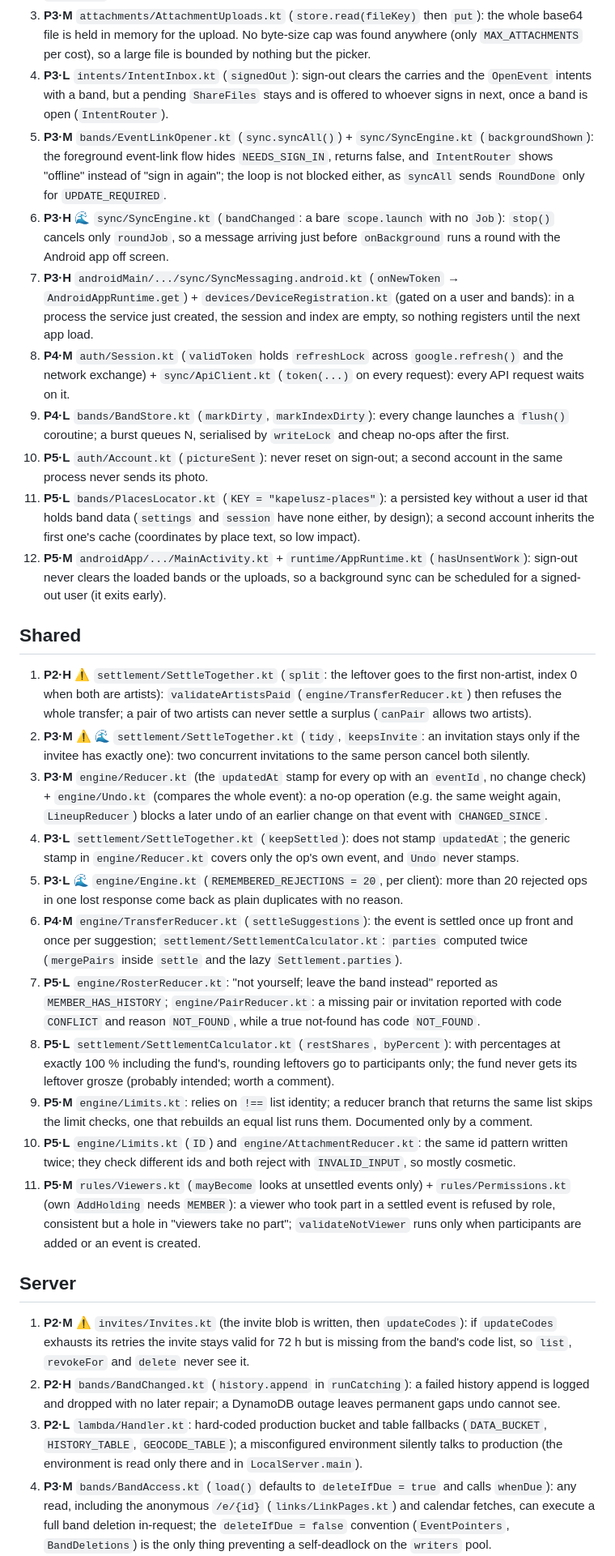
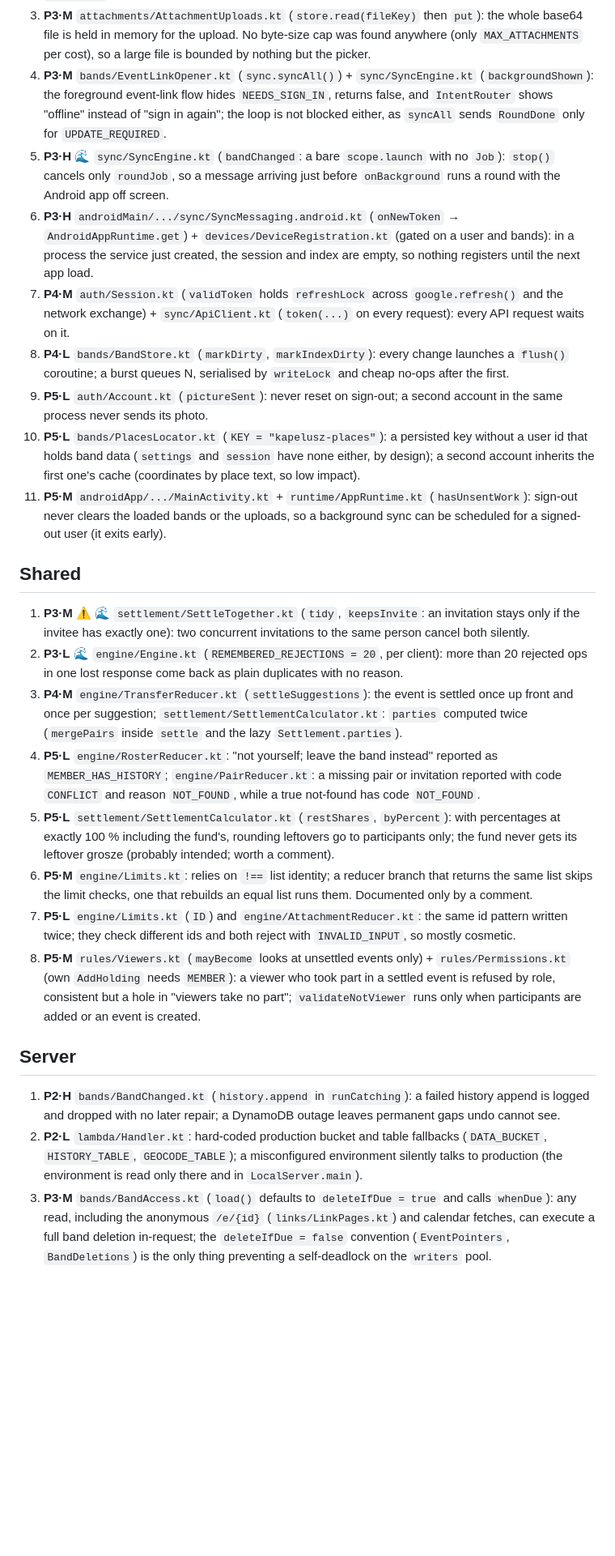
Before and after one commit to jacekgajek/kapelusz, a Markdown page: BACKLOG.md, the part around one of its changes. Shown at 81% size. Drawn GitHub-style; blank space fills up the shorter version.

Commit message:
docs: eight backlog items are being fixed, the other 51 accepted
Co-Authored-By: Claude Fable 5.1 <noreply@anthropic.com>

```diff
--- a/BACKLOG.md
+++ b/BACKLOG.md
@@ -68,71 +103,57 @@ of P1–P2 unless money is wrong.
 3. **P3·M** `attachments/AttachmentUploads.kt` (`store.read(fileKey)` then `put`): the whole base64 file is held in
    memory for the upload. No byte-size cap was found anywhere (only `MAX_ATTACHMENTS` per cost), so a large file is
    bounded by nothing but the picker.
-4. **P3·L** `intents/IntentInbox.kt` (`signedOut`): sign-out clears the carries and the `OpenEvent` intents with a
-   band, but a pending `ShareFiles` stays and is offered to whoever signs in next, once a band is open
-   (`IntentRouter`).
-5. **P3·M** `bands/EventLinkOpener.kt` (`sync.syncAll()`) + `sync/SyncEngine.kt` (`backgroundShown`): the foreground
+4. **P3·M** `bands/EventLinkOpener.kt` (`sync.syncAll()`) + `sync/SyncEngine.kt` (`backgroundShown`): the foreground
    event-link flow hides `NEEDS_SIGN_IN`, returns false, and `IntentRouter` shows "offline" instead of "sign in
    again"; the loop is not blocked either, as `syncAll` sends `RoundDone` only for `UPDATE_REQUIRED`.
-6. **P3·H** 🌊 `sync/SyncEngine.kt` (`bandChanged`: a bare `scope.launch` with no `Job`): `stop()` cancels only
+5. **P3·H** 🌊 `sync/SyncEngine.kt` (`bandChanged`: a bare `scope.launch` with no `Job`): `stop()` cancels only
    `roundJob`, so a message arriving just before `onBackground` runs a round with the Android app off screen.
-7. **P3·H** `androidMain/.../sync/SyncMessaging.android.kt` (`onNewToken` → `AndroidAppRuntime.get`) +
+6. **P3·H** `androidMain/.../sync/SyncMessaging.android.kt` (`onNewToken` → `AndroidAppRuntime.get`) +
    `devices/DeviceRegistration.kt` (gated on a user and bands): in a process the service just created, the session
    and index are empty, so nothing registers until the next app load.
-8. **P4·M** `auth/Session.kt` (`validToken` holds `refreshLock` across `google.refresh()` and the network exchange) +
+7. **P4·M** `auth/Session.kt` (`validToken` holds `refreshLock` across `google.refresh()` and the network exchange) +
    `sync/ApiClient.kt` (`token(...)` on every request): every API request waits on it.
-9. **P4·L** `bands/BandStore.kt` (`markDirty`, `markIndexDirty`): every change launches a `flush()` coroutine; a burst
+8. **P4·L** `bands/BandStore.kt` (`markDirty`, `markIndexDirty`): every change launches a `flush()` coroutine; a burst
    queues N, serialised by `writeLock` and cheap no-ops after the first.
-10. **P5·L** `auth/Account.kt` (`pictureSent`): never reset on sign-out; a second account in the same process never
+9. **P5·L** `auth/Account.kt` (`pictureSent`): never reset on sign-out; a second account in the same process never
     sends its photo.
-11. **P5·L** `bands/PlacesLocator.kt` (`KEY = "kapelusz-places"`): a persisted key without a user id that holds band
+10. **P5·L** `bands/PlacesLocator.kt` (`KEY = "kapelusz-places"`): a persisted key without a user id that holds band
     data (`settings` and `session` have none either, by design); a second account inherits the first one's cache
     (coordinates by place text, so low impact).
-12. **P5·M** `androidApp/.../MainActivity.kt` + `runtime/AppRuntime.kt` (`hasUnsentWork`): sign-out never clears the
+11. **P5·M** `androidApp/.../MainActivity.kt` + `runtime/AppRuntime.kt` (`hasUnsentWork`): sign-out never clears the
     loaded bands or the uploads, so a background sync can be scheduled for a signed-out user (it exits early).
 
 ## Shared
 
-1. **P2·H** ⚠ `settlement/SettleTogether.kt` (`split`: the leftover goes to the first non-artist, index 0 when both are
-   artists): `validateArtistsPaid` (`engine/TransferReducer.kt`) then refuses the whole transfer; a pair of two
-   artists can never settle a surplus (`canPair` allows two artists).
-2. **P3·M** ⚠ 🌊 `settlement/SettleTogether.kt` (`tidy`, `keepsInvite`: an invitation stays only if the invitee has
+1. **P3·M** ⚠ 🌊 `settlement/SettleTogether.kt` (`tidy`, `keepsInvite`: an invitation stays only if the invitee has
    exactly one): two concurrent invitations to the same person cancel both silently.
-3. **P3·M** `engine/Reducer.kt` (the `updatedAt` stamp for every op with an `eventId`, no change check) +
-   `engine/Undo.kt` (compares the whole event): a no-op operation (e.g. the same weight again, `LineupReducer`) blocks
-   a later undo of an earlier change on that event with `CHANGED_SINCE`.
-4. **P3·L** `settlement/SettleTogether.kt` (`keepSettled`): does not stamp `updatedAt`; the generic stamp in
-   `engine/Reducer.kt` covers only the op's own event, and `Undo` never stamps.
-5. **P3·L** 🌊 `engine/Engine.kt` (`REMEMBERED_REJECTIONS = 20`, per client): more than 20 rejected ops in one lost
+2. **P3·L** 🌊 `engine/Engine.kt` (`REMEMBERED_REJECTIONS = 20`, per client): more than 20 rejected ops in one lost
    response come back as plain duplicates with no reason.
-6. **P4·M** `engine/TransferReducer.kt` (`settleSuggestions`): the event is settled once up front and once per
+3. **P4·M** `engine/TransferReducer.kt` (`settleSuggestions`): the event is settled once up front and once per
    suggestion; `settlement/SettlementCalculator.kt`: `parties` computed twice (`mergePairs` inside `settle` and the
    lazy `Settlement.parties`).
-7. **P5·L** `engine/RosterReducer.kt`: "not yourself; leave the band instead" reported as `MEMBER_HAS_HISTORY`;
+4. **P5·L** `engine/RosterReducer.kt`: "not yourself; leave the band instead" reported as `MEMBER_HAS_HISTORY`;
    `engine/PairReducer.kt`: a missing pair or invitation reported with code `CONFLICT` and reason `NOT_FOUND`, while a
    true not-found has code `NOT_FOUND`.
-8. **P5·L** `settlement/SettlementCalculator.kt` (`restShares`, `byPercent`): with percentages at exactly 100 %
+5. **P5·L** `settlement/SettlementCalculator.kt` (`restShares`, `byPercent`): with percentages at exactly 100 %
    including the fund's, rounding leftovers go to participants only; the fund never gets its leftover grosze
    (probably intended; worth a comment).
-9. **P5·M** `engine/Limits.kt`: relies on `!==` list identity; a reducer branch that returns the same list skips the
+6. **P5·M** `engine/Limits.kt`: relies on `!==` list identity; a reducer branch that returns the same list skips the
    limit checks, one that rebuilds an equal list runs them. Documented only by a comment.
-10. **P5·L** `engine/Limits.kt` (`ID`) and `engine/AttachmentReducer.kt`: the same id pattern written twice; they check
+7. **P5·L** `engine/Limits.kt` (`ID`) and `engine/AttachmentReducer.kt`: the same id pattern written twice; they check
     different ids and both reject with `INVALID_INPUT`, so mostly cosmetic.
-11. **P5·M** `rules/Viewers.kt` (`mayBecome` looks at unsettled events only) + `rules/Permissions.kt` (own `AddHolding`
+8. **P5·M** `rules/Viewers.kt` (`mayBecome` looks at unsettled events only) + `rules/Permissions.kt` (own `AddHolding`
     needs `MEMBER`): a viewer who took part in a settled event is refused by role, consistent but a hole in "viewers
     take no part"; `validateNotViewer` runs only when participants are added or an event is created.
 
 ## Server
 
-1. **P2·M** ⚠ `invites/Invites.kt` (the invite blob is written, then `updateCodes`): if `updateCodes` exhausts its
-   retries the invite stays valid for 72 h but is missing from the band's code list, so `list`, `revokeFor` and
-   `delete` never see it.
-2. **P2·H** `bands/BandChanged.kt` (`history.append` in `runCatching`): a failed history append is logged and dropped
+1. **P2·H** `bands/BandChanged.kt` (`history.append` in `runCatching`): a failed history append is logged and dropped
    with no later repair; a DynamoDB outage leaves permanent gaps undo cannot see.
-3. **P2·L** `lambda/Handler.kt`: hard-coded production bucket and table fallbacks (`DATA_BUCKET`, `HISTORY_TABLE`,
+2. **P2·L** `lambda/Handler.kt`: hard-coded production bucket and table fallbacks (`DATA_BUCKET`, `HISTORY_TABLE`,
    `GEOCODE_TABLE`); a misconfigured environment silently talks to production (the environment is read only there
    and in `LocalServer.main`).
-4. **P3·M** `bands/BandAccess.kt` (`load()` defaults to `deleteIfDue = true` and calls `whenDue`): any read, including
+3. **P3·M** `bands/BandAccess.kt` (`load()` defaults to `deleteIfDue = true` and calls `whenDue`): any read, including
    the anonymous `/e/{id}` (`links/LinkPages.kt`) and calendar fetches, can execute a full band deletion in-request;
    the `deleteIfDue = false` convention (`EventPointers`, `BandDeletions`) is the only thing preventing a
    self-deadlock on the `writers` pool.
```
Also changed, not shown: other parts of BACKLOG.md (+60 -25 lines).
